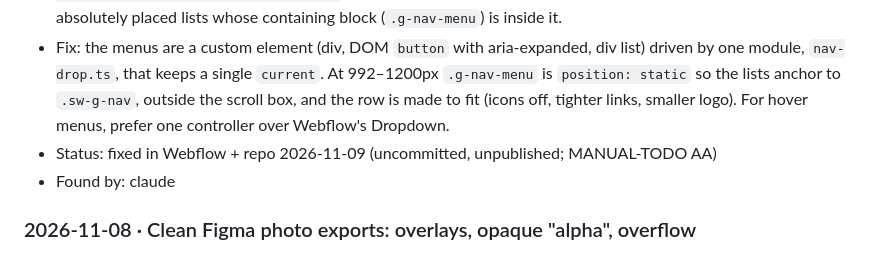
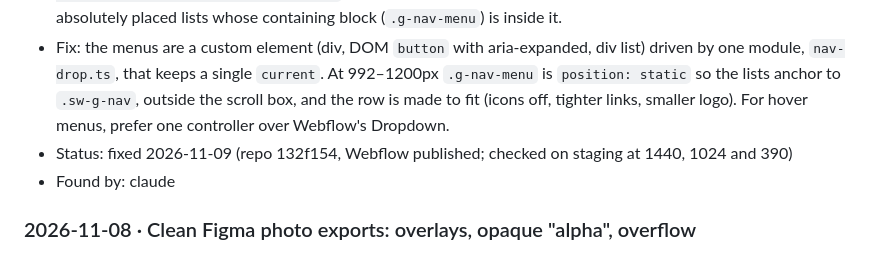
Before and after one commit to brandvm/regenx, a Markdown page: GOTCHAS.md, the part around the change. Drawn GitHub-style.

```diff
--- a/GOTCHAS.md
+++ b/GOTCHAS.md
@@ -31,7 +31,7 @@ harvested across all client repos to improve `brandvm/wf-template`.
 - Symptom: Two nav menus sometimes showed open together. Separately, between 992 and 1200px every menu panel was cut off at the nav pill.
 - Cause: (1) the menus were Webflow Dropdowns with three modules (nav-switch hover via synthetic `mouseup`, dropdown-motion, nav-overlay) each watching `w--open`; nothing owned "one open", it relied on Webflow's outside-click closer, which hover and Webflow's deferred class changes could slip past. (2) `site.css` sets `.g-nav-block.is-center { overflow: scroll }` ≤1200px (so the link row can scroll when it doesn't fit), which clips the absolutely placed lists whose containing block (`.g-nav-menu`) is inside it.
 - Fix: the menus are a custom element (div, DOM `button` with aria-expanded, div list) driven by one module, `nav-drop.ts`, that keeps a single `current`. At 992–1200px `.g-nav-menu` is `position: static` so the lists anchor to `.sw-g-nav`, outside the scroll box, and the row is made to fit (icons off, tighter links, smaller logo). For hover menus, prefer one controller over Webflow's Dropdown.
-- Status: fixed in Webflow + repo 2026-11-09 (uncommitted, unpublished; MANUAL-TODO AA)
+- Status: fixed 2026-11-09 (repo 132f154, Webflow published; checked on staging at 1440, 1024 and 390)
 - Found by: claude
 
 ### 2026-11-08 · Clean Figma photo exports: overlays, opaque "alpha", overflow
```
Also changed, not shown: docs/handoff/MANUAL-TODO.md (+1 -1 lines).
